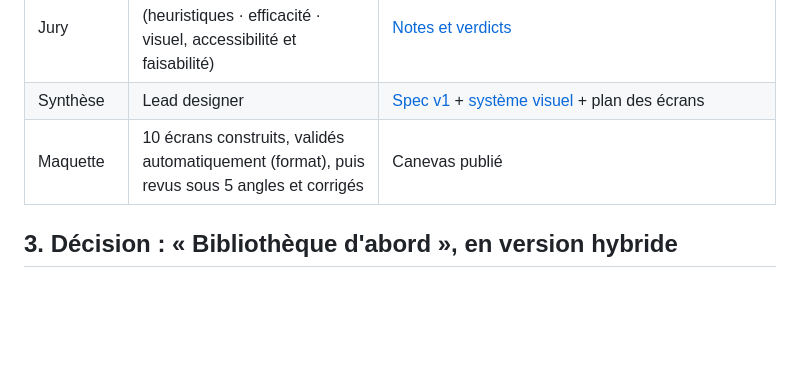
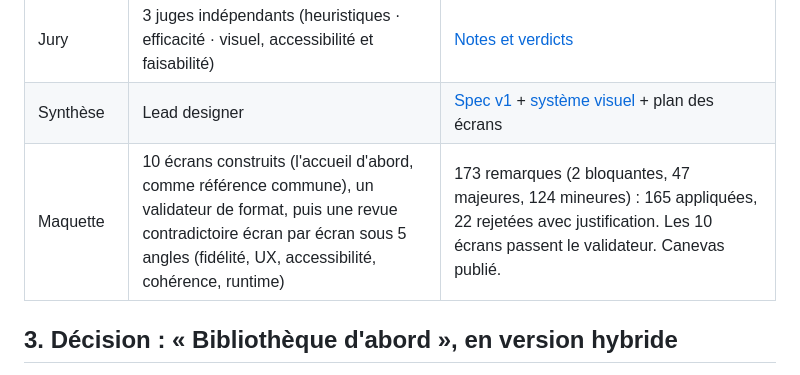
Before and after one commit to noazzouzi/ShortDramaGen, a Markdown page: docs/04-frontend.md, the part around the change. GitHub-like rendering; blank space fills up the shorter version.

Commit message:
docs(frontend): bilan de la revue de la maquette publiée
Co-Authored-By: Claude Opus 5.5 <noreply@anthropic.com>
Claude-Session: https://claude.ai/code/session_01UQSo2XijKizPRabE7jjwm7

```diff
--- a/docs/04-frontend.md
+++ b/docs/04-frontend.md
@@ -22,7 +22,7 @@ Le travail s'est fait en plusieurs passes indépendantes, avec une confrontation
 | Concepts | 3 directeurs UX, chacun avec un angle imposé | [A « Bibliothèque d'abord »](frontend/brainstorm/5-concept-A.md) · [B « Flux d'abord »](frontend/brainstorm/5-concept-B.md) · [C « Poste de pilotage »](frontend/brainstorm/5-concept-C.md) |
 | Jury | 3 juges indépendants (heuristiques · efficacité · visuel, accessibilité et faisabilité) | [Notes et verdicts](frontend/brainstorm/6-jury.md) |
 | Synthèse | Lead designer | [Spec v1](frontend/spec-v1.md) + [système visuel](frontend/design-system.md) + plan des écrans |
-| Maquette | 10 écrans construits, validés automatiquement (format), puis revus sous 5 angles et corrigés | Canevas publié |
+| Maquette | 10 écrans construits (l'accueil d'abord, comme référence commune), un validateur de format, puis une revue contradictoire écran par écran sous 5 angles (fidélité, UX, accessibilité, cohérence, runtime) | 173 remarques (2 bloquantes, 47 majeures, 124 mineures) : 165 appliquées, 22 rejetées avec justification. Les 10 écrans passent le validateur. Canevas publié. |
 
 ## 3. Décision : « Bibliothèque d'abord », en version hybride
 
```
